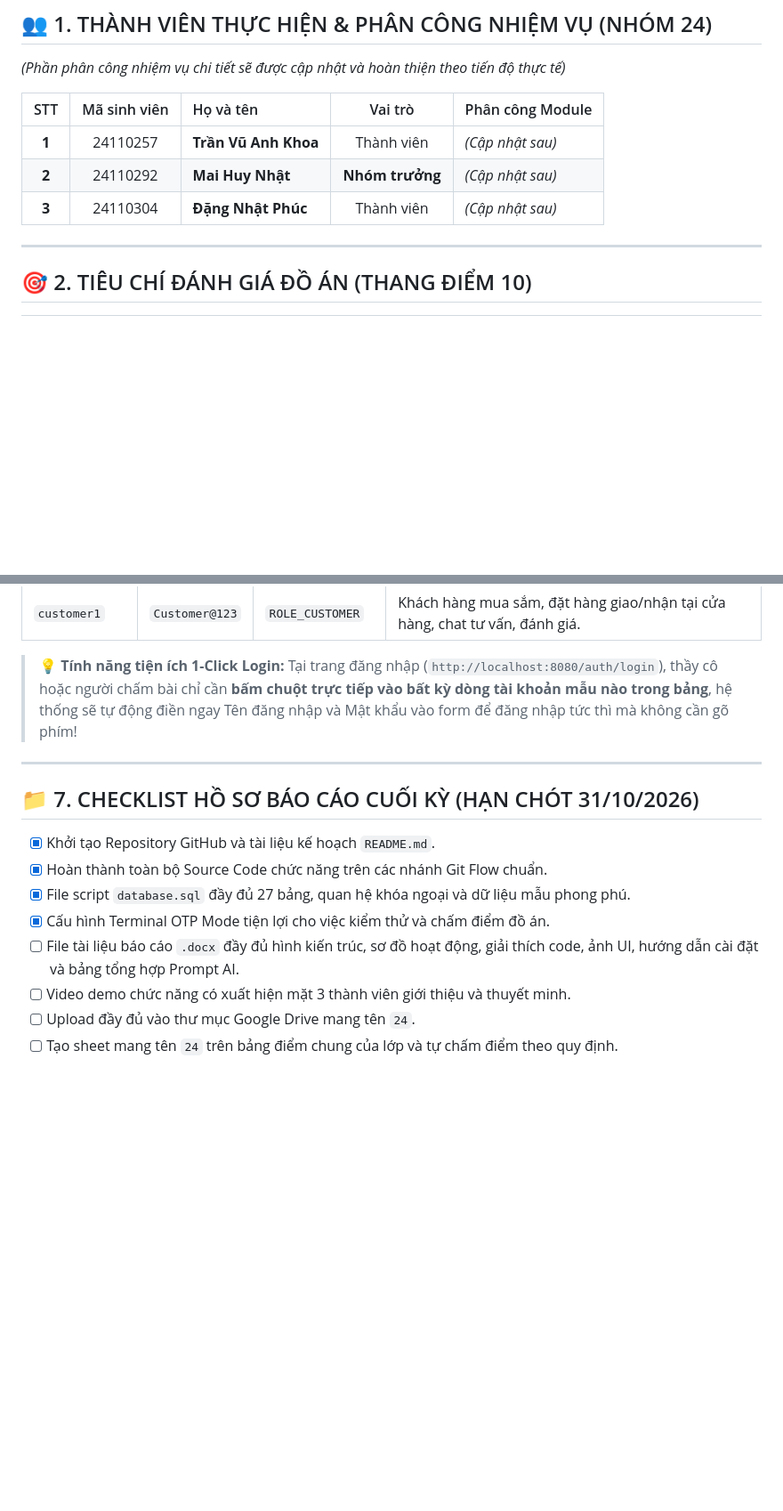
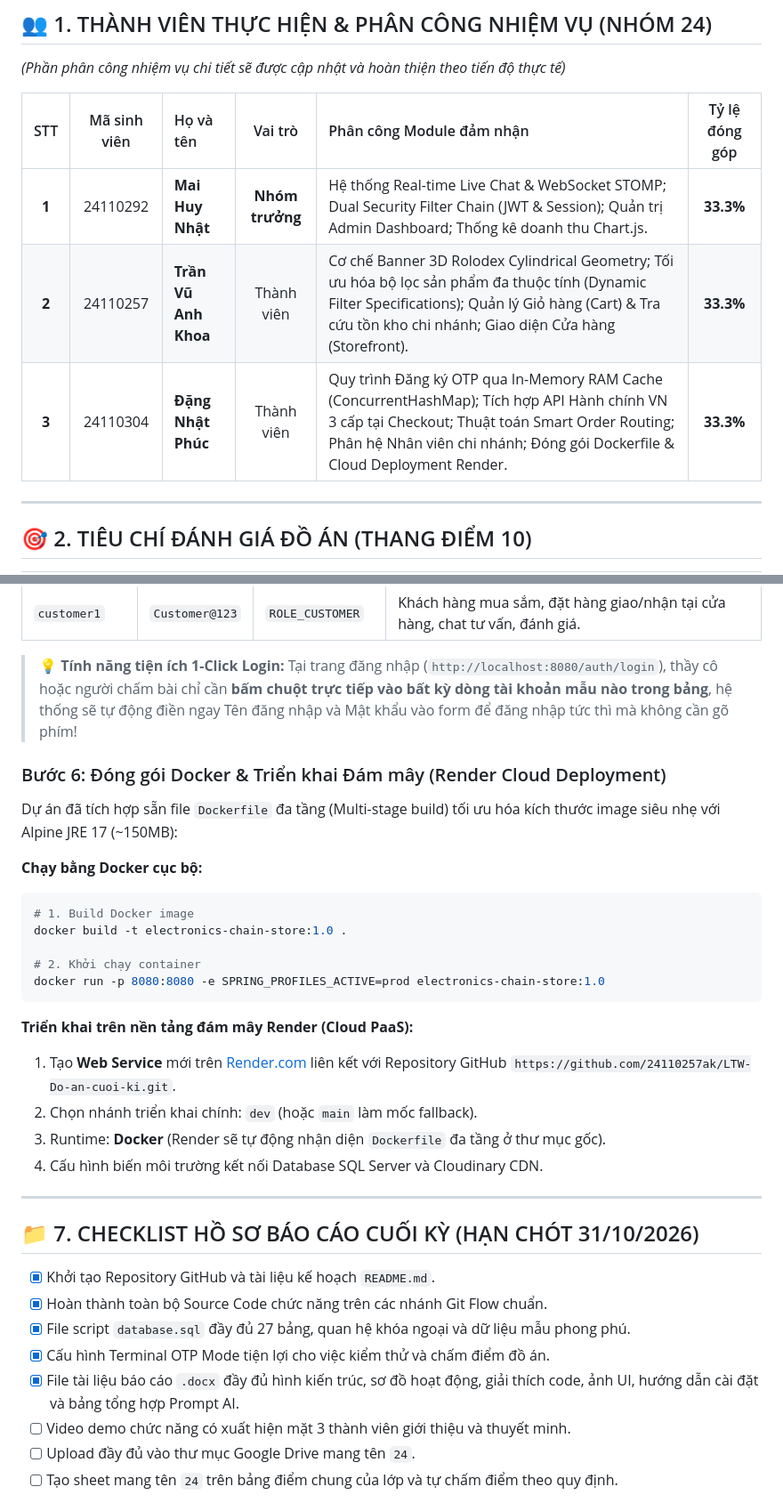
Before and after one commit to 24110257ak/LTW-Do-an-cuoi-ki, a Markdown page: README.md, 2 parts joined by grey strips. Shown at 89% size. Rendered like a GitHub page; blank space fills up the shorter version.

Commit message:
docs: update member module breakdown, Docker deployment guide, and report checklist in README

````diff
--- a/README.md
+++ b/README.md
@@ -15,11 +15,11 @@
 
 *(Phần phân công nhiệm vụ chi tiết sẽ được cập nhật và hoàn thiện theo tiến độ thực tế)*
 
-| STT | Mã sinh viên | Họ và tên | Vai trò | Phân công Module |
-| :---: | :---: | :--- | :---: | :--- |
-| **1** | 24110257 | **Trần Vũ Anh Khoa** | Thành viên | *(Cập nhật sau)* |
-| **2** | 24110292 | **Mai Huy Nhật** | **Nhóm trưởng** | *(Cập nhật sau)* |
-| **3** | 24110304 | **Đặng Nhật Phúc** | Thành viên | *(Cập nhật sau)* |
+| STT | Mã sinh viên | Họ và tên | Vai trò | Phân công Module đảm nhận | Tỷ lệ đóng góp |
+| :---: | :---: | :--- | :---: | :--- | :---: |
+| **1** | 24110292 | **Mai Huy Nhật** | **Nhóm trưởng** | Hệ thống Real-time Live Chat & WebSocket STOMP; Dual Security Filter Chain (JWT & Session); Quản trị Admin Dashboard; Thống kê doanh thu Chart.js. | **33.3%** |
+| **2** | 24110257 | **Trần Vũ Anh Khoa** | Thành viên | Cơ chế Banner 3D Rolodex Cylindrical Geometry; Tối ưu hóa bộ lọc sản phẩm đa thuộc tính (Dynamic Filter Specifications); Quản lý Giỏ hàng (Cart) & Tra cứu tồn kho chi nhánh; Giao diện Cửa hàng (Storefront). | **33.3%** |
+| **3** | 24110304 | **Đặng Nhật Phúc** | Thành viên | Quy trình Đăng ký OTP qua In-Memory RAM Cache (ConcurrentHashMap); Tích hợp API Hành chính VN 3 cấp tại Checkout; Thuật toán Smart Order Routing; Phân hệ Nhân viên chi nhánh; Đóng gói Dockerfile & Cloud Deployment Render. | **33.3%** |
 
 ---
 
@@ -280,6 +280,25 @@ java -jar target/electronics-chain-store-1.0.0-SNAPSHOT.jar
 
 > 💡 **Tính năng tiện ích 1-Click Login:** Tại trang đăng nhập (`http://localhost:8080/auth/login`), thầy cô hoặc người chấm bài chỉ cần **bấm chuột trực tiếp vào bất kỳ dòng tài khoản mẫu nào trong bảng**, hệ thống sẽ tự động điền ngay Tên đăng nhập và Mật khẩu vào form để đăng nhập tức thì mà không cần gõ phím!
 
+### Bước 6: Đóng gói Docker & Triển khai Đám mây (Render Cloud Deployment)
+
+Dự án đã tích hợp sẵn file `Dockerfile` đa tầng (Multi-stage build) tối ưu hóa kích thước image siêu nhẹ với Alpine JRE 17 (~150MB):
+
+**Chạy bằng Docker cục bộ:**
+```powershell
+# 1. Build Docker image
+docker build -t electronics-chain-store:1.0 .
+
+# 2. Khởi chạy container
+docker run -p 8080:8080 -e SPRING_PROFILES_ACTIVE=prod electronics-chain-store:1.0
+```
+
+**Triển khai trên nền tảng đám mây Render (Cloud PaaS):**
+1. Tạo **Web Service** mới trên [Render.com](https://render.com) liên kết với Repository GitHub `https://github.com/24110257ak/LTW-Do-an-cuoi-ki.git`.
+2. Chọn nhánh triển khai chính: `dev` (hoặc `main` làm mốc fallback).
+3. Runtime: **Docker** (Render sẽ tự động nhận diện `Dockerfile` đa tầng ở thư mục gốc).
+4. Cấu hình biến môi trường kết nối Database SQL Server và Cloudinary CDN.
+
 ---
 
 ## 📁 7. CHECKLIST HỒ SƠ BÁO CÁO CUỐI KỲ (HẠN CHÓT 31/10/2026)
@@ -288,7 +307,7 @@ java -jar target/electronics-chain-store-1.0.0-SNAPSHOT.jar
 - [x] Hoàn thành toàn bộ Source Code chức năng trên các nhánh Git Flow chuẩn.
 - [x] File script `database.sql` đầy đủ 27 bảng, quan hệ khóa ngoại và dữ liệu mẫu phong phú.
 - [x] Cấu hình Terminal OTP Mode tiện lợi cho việc kiểm thử và chấm điểm đồ án.
-- [ ] File tài liệu báo cáo `.docx` đầy đủ hình kiến trúc, sơ đồ hoạt động, giải thích code, ảnh UI, hướng dẫn cài đặt và bảng tổng hợp Prompt AI.
+- [x] File tài liệu báo cáo `.docx` đầy đủ hình kiến trúc, sơ đồ hoạt động, giải thích code, ảnh UI, hướng dẫn cài đặt và bảng tổng hợp Prompt AI.
 - [ ] Video demo chức năng có xuất hiện mặt 3 thành viên giới thiệu và thuyết minh.
 - [ ] Upload đầy đủ vào thư mục Google Drive mang tên `24`.
 - [ ] Tạo sheet mang tên `24` trên bảng điểm chung của lớp và tự chấm điểm theo quy định.
````
